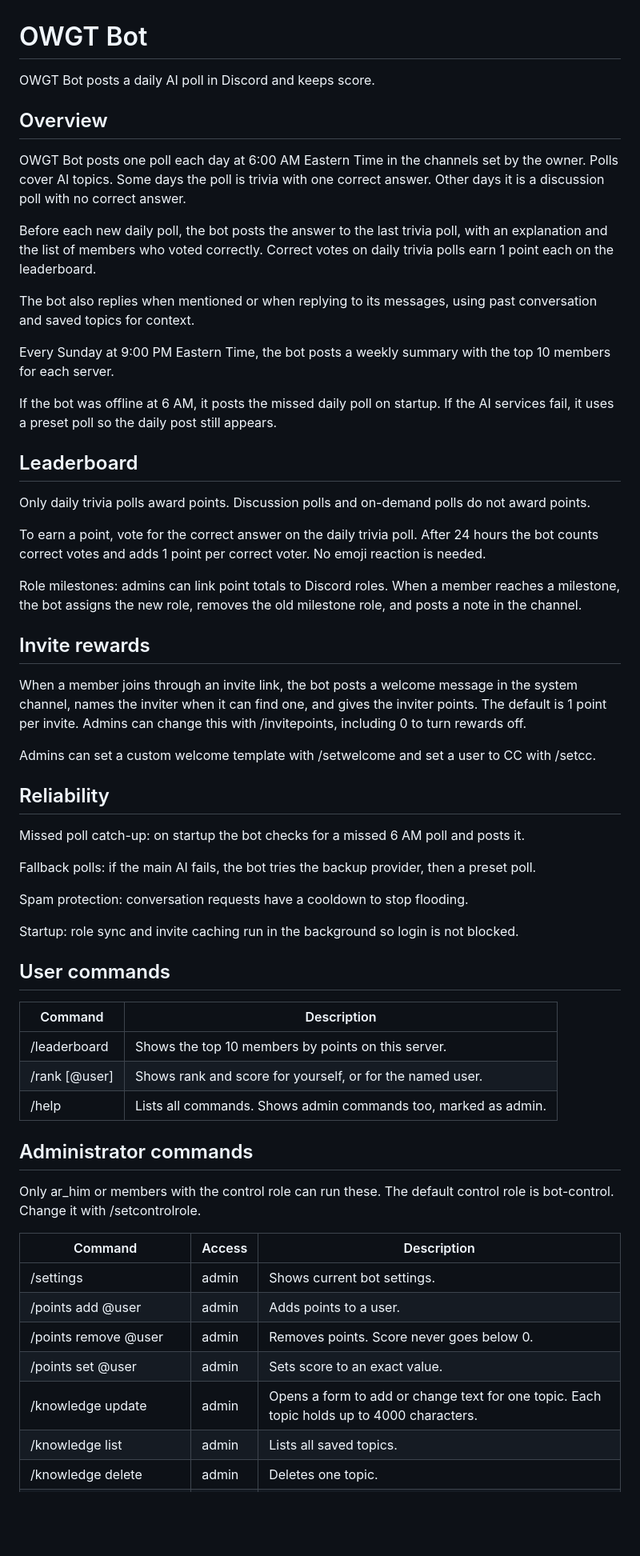
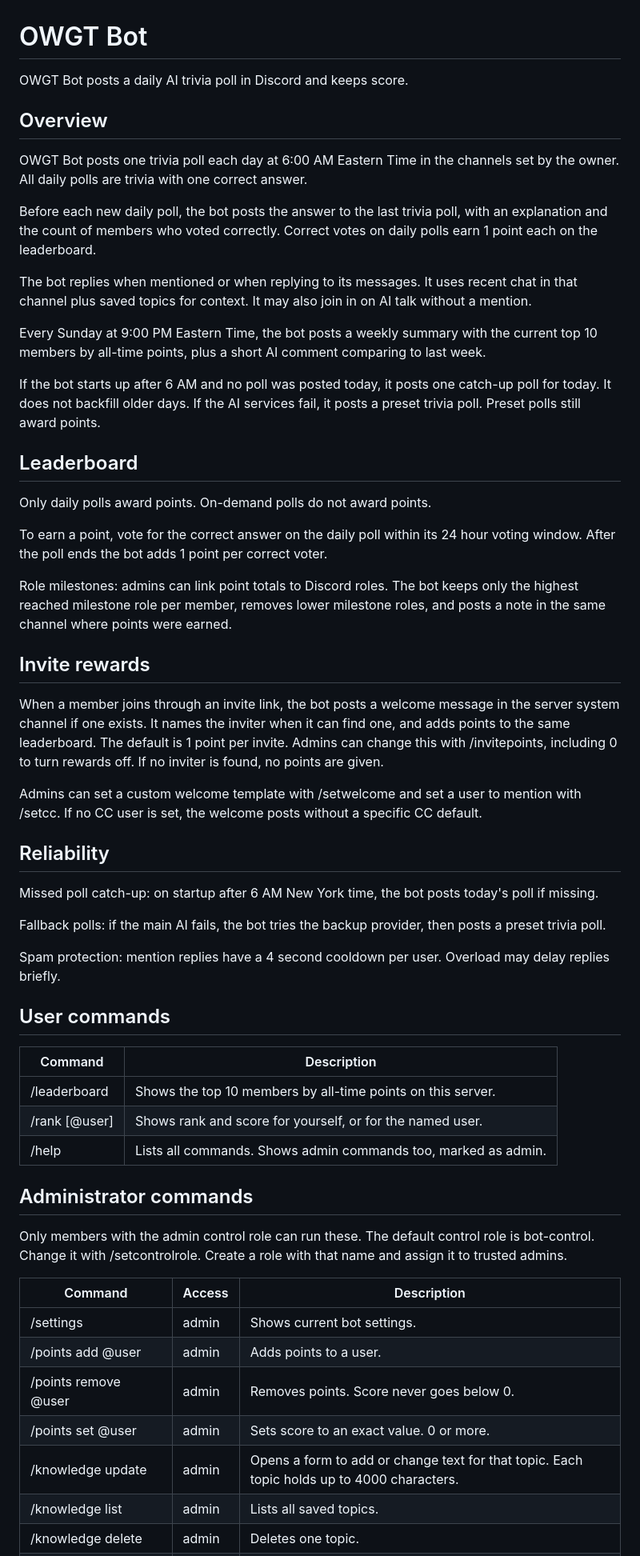
Before and after one commit to ArhamBafna/discord-poll-bot, a Markdown page: README.md, the part around one of its changes. Shown at 80% size. Drawn GitHub-style; blank space fills up the shorter version.

Commit message:
docs: clarify README, remove username, trivia-only

```diff
--- a/README.md
+++ b/README.md
@@ -1,61 +1,59 @@
 # OWGT Bot
 
-OWGT Bot posts a daily AI poll in Discord and keeps score.
+OWGT Bot posts a daily AI trivia poll in Discord and keeps score.
 
 ## Overview
 
-OWGT Bot posts one poll each day at 6:00 AM Eastern Time in the channels set by the owner. Polls cover AI topics. Some days the poll is trivia with one correct answer. Other days it is a discussion poll with no correct answer.
+OWGT Bot posts one trivia poll each day at 6:00 AM Eastern Time in the channels set by the owner. All daily polls are trivia with one correct answer.
 
-Before each new daily poll, the bot posts the answer to the last trivia poll, with an explanation and the list of members who voted correctly. Correct votes on daily trivia polls earn 1 point each on the leaderboard.
+Before each new daily poll, the bot posts the answer to the last trivia poll, with an explanation and the count of members who voted correctly. Correct votes on daily polls earn 1 point each on the leaderboard.
 
-The bot also replies when mentioned or when replying to its messages, using past conversation and saved topics for context.
+The bot replies when mentioned or when replying to its messages. It uses recent chat in that channel plus saved topics for context. It may also join in on AI talk without a mention.
 
-Every Sunday at 9:00 PM Eastern Time, the bot posts a weekly summary with the top 10 members for each server.
+Every Sunday at 9:00 PM Eastern Time, the bot posts a weekly summary with the current top 10 members by all-time points, plus a short AI comment comparing to last week.
 
-If the bot was offline at 6 AM, it posts the missed daily poll on startup. If the AI services fail, it uses a preset poll so the daily post still appears.
+If the bot starts up after 6 AM and no poll was posted today, it posts one catch-up poll for today. It does not backfill older days. If the AI services fail, it posts a preset trivia poll. Preset polls still award points.
 
 ## Leaderboard
 
-Only daily trivia polls award points. Discussion polls and on-demand polls do not award points.
+Only daily polls award points. On-demand polls do not award points.
 
-To earn a point, vote for the correct answer on the daily trivia poll. After 24 hours the bot counts correct votes and adds 1 point per correct voter. No emoji reaction is needed.
+To earn a point, vote for the correct answer on the daily poll within its 24 hour voting window. After the poll ends the bot adds 1 point per correct voter.
 
-Role milestones: admins can link point totals to Discord roles. When a member reaches a milestone, the bot assigns the new role, removes the old milestone role, and posts a note in the channel.
+Role milestones: admins can link point totals to Discord roles. The bot keeps only the highest reached milestone role per member, removes lower milestone roles, and posts a note in the same channel where points were earned.
 
 ## Invite rewards
 
-When a member joins through an invite link, the bot posts a welcome message in the system channel, names the inviter when it can find one, and gives the inviter points. The default is 1 point per invite. Admins can change this with /invitepoints, including 0 to turn rewards off.
+When a member joins through an invite link, the bot posts a welcome message in the server system channel if one exists. It names the inviter when it can find one, and adds points to the same leaderboard. The default is 1 point per invite. Admins can change this with /invitepoints, including 0 to turn rewards off. If no inviter is found, no points are given.
 
-Admins can set a custom welcome template with /setwelcome and set a user to CC with /setcc.
+Admins can set a custom welcome template with /setwelcome and set a user to mention with /setcc. If no CC user is set, the welcome posts without a specific CC default.
 
 ## Reliability
 
-Missed poll catch-up: on startup the bot checks for a missed 6 AM poll and posts it.
+Missed poll catch-up: on startup after 6 AM New York time, the bot posts today's poll if missing.
 
-Fallback polls: if the main AI fails, the bot tries the backup provider, then a preset poll.
+Fallback polls: if the main AI fails, the bot tries the backup provider, then posts a preset trivia poll.
 
-Spam protection: conversation requests have a cooldown to stop flooding.
-
-Startup: role sync and invite caching run in the background so login is not blocked.
+Spam protection: mention replies have a 4 second cooldown per user. Overload may delay replies briefly.
 
 ## User commands
 
 | Command | Description |
 |---------|-------------|
-| /leaderboard | Shows the top 10 members by points on this server. |
+| /leaderboard | Shows the top 10 members by all-time points on this server. |
 | /rank [@user] | Shows rank and score for yourself, or for the named user. |
 | /help | Lists all commands. Shows admin commands too, marked as admin. |
 
 ## Administrator commands
 
-Only ar_him or members with the control role can run these. The default control role is bot-control. Change it with /setcontrolrole.
+Only members with the admin control role can run these. The default control role is bot-control. Change it with /setcontrolrole. Create a role with that name and assign it to trusted admins.
 
 | Command | Access | Description |
 |---------|--------|-------------|
 | /settings | admin | Shows current bot settings. |
 | /points add @user <amount> | admin | Adds points to a user. |
 | /points remove @user <amount> | admin | Removes points. Score never goes below 0. |
-| /points set @user <amount> | admin | Sets score to an exact value. |
-| /knowledge update <topic> | admin | Opens a form to add or change text for one topic. Each topic holds up to 4000 characters. |
+| /points set @user <amount> | admin | Sets score to an exact value. 0 or more. |
+| /knowledge update <topic> | admin | Opens a form to add or change text for that topic. Each topic holds up to 4000 characters. |
 | /knowledge list | admin | Lists all saved topics. |
 | /knowledge delete <topic> | admin | Deletes one topic. |
```
Also changed, not shown: other parts of README.md (+9 -9 lines).
